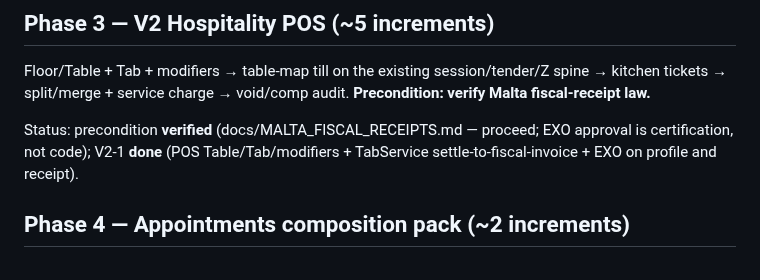
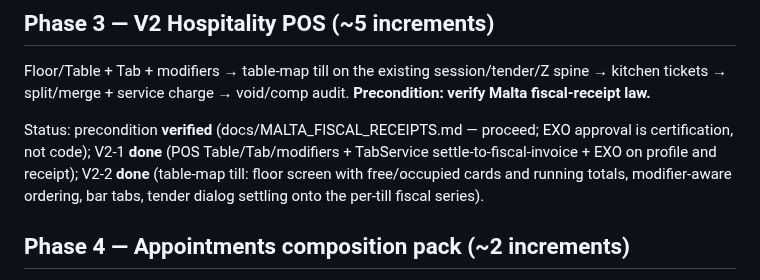
Before and after one commit to KevinBusuttil/mercantis.hub.flutter, a Markdown page: docs/ROADMAP_V3_VERTICALS.md, the part around the change. GitHub-like rendering.

Commit message:
Roadmap v3: mark V2-2 table-map till done
Co-Authored-By: Claude Fable 5 <noreply@anthropic.com>
Claude-Session: https://claude.ai/code/session_01Jt9XgLdPAYgqvNbPWmuPj4

```diff
--- a/docs/ROADMAP_V3_VERTICALS.md
+++ b/docs/ROADMAP_V3_VERTICALS.md
@@ -93,7 +93,9 @@ void/comp audit. **Precondition: verify Malta fiscal-receipt law.**
 Status: precondition **verified** (docs/MALTA_FISCAL_RECEIPTS.md —
 proceed; EXO approval is certification, not code); V2-1 **done**
 (POS Table/Tab/modifiers + TabService settle-to-fiscal-invoice + EXO on
-profile and receipt).
+profile and receipt); V2-2 **done** (table-map till: floor screen with
+free/occupied cards and running totals, modifier-aware ordering, bar
+tabs, tender dialog settling onto the per-till fiscal series).
 
 ## Phase 4 — Appointments composition pack (~2 increments)
 S1 + S4 + S9 (commission rules) + booking screen + Setup Pack — the
```
